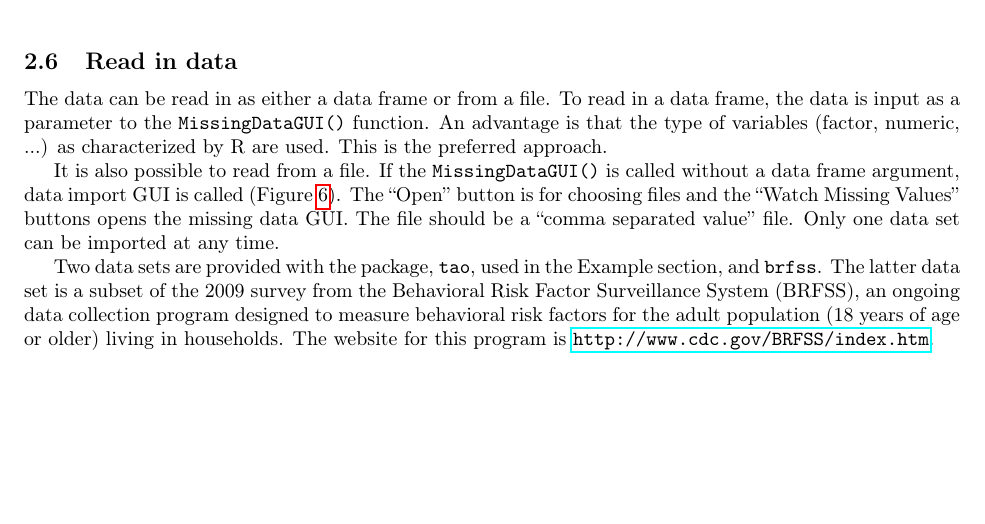
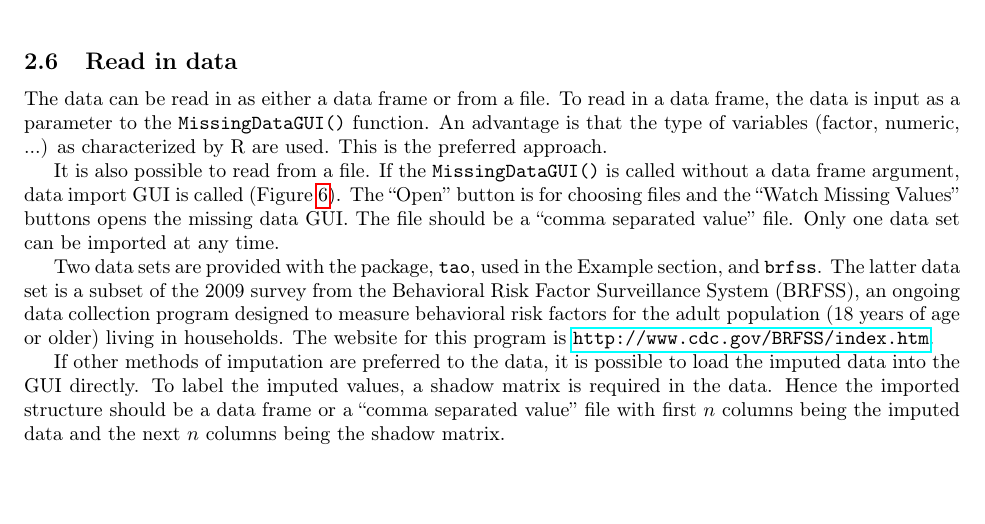
Before and after one commit to chxy/MissingDataGUI, a LaTeX paper (inst/doc/MissingDataGUI.tex): part of page 7 of 12, cut so that both start at the same text. The pictures show the PDF file inst/doc/MissingDataGUI.pdf that the author committed with the source.

Commit message:
Add the description of loading the imputed data

```diff
--- a/inst/doc/MissingDataGUI.tex
+++ b/inst/doc/MissingDataGUI.tex
@@ -201,6 +201,8 @@ It is also possible to read from a file.  If the \texttt{MissingDataGUI()} is ca
 
 Two data sets are provided with the package, \texttt{tao}, used in the Example section, and \texttt{brfss}. The latter data set is a subset of the 2009 survey from the Behavioral Risk Factor Surveillance System (BRFSS), an ongoing data collection program designed to measure behavioral risk factors for the adult population (18 years of age or older) living in households. The website for this program is \url{http://www.cdc.gov/BRFSS/index.htm}.
 
+If other methods of imputation are preferred to the data, it is possible to load the imputed data into the GUI directly. To label the imputed values, a shadow matrix is required in the data. Hence the imported structure should be a data frame or a ``comma separated value'' file with first n columns being the imputed data and the next n columns being the shadow matrix.
+
 
 \begin{center}
 %
```
Also changed, not shown: inst/doc/MissingDataGUI.pdf, 1 other file.
